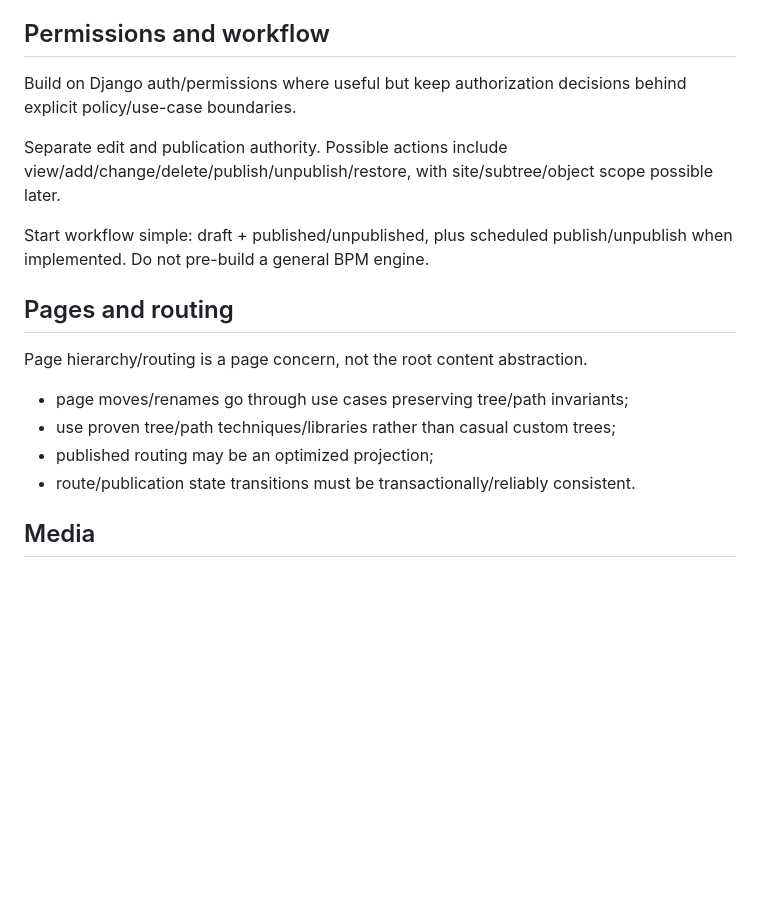
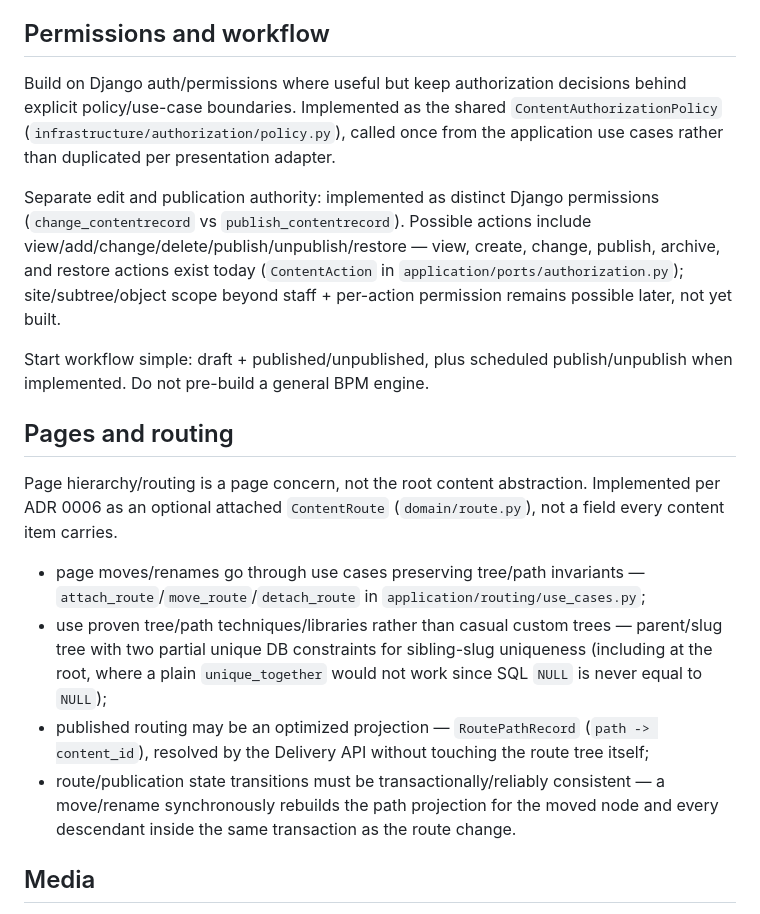
Before and after one commit to strata-cms/strata, a Markdown page: docs/ai/architecture.md, the part around the change. Rendered like a GitHub page; blank space fills up the shorter version.

```diff
--- a/docs/ai/architecture.md
+++ b/docs/ai/architecture.md
@@ -321,11 +321,18 @@ publicly retrievable.
 ## Permissions and workflow
 
 Build on Django auth/permissions where useful but keep authorization decisions
-behind explicit policy/use-case boundaries.
+behind explicit policy/use-case boundaries. Implemented as the shared
+`ContentAuthorizationPolicy` (`infrastructure/authorization/policy.py`),
+called once from the application use cases rather than duplicated per
+presentation adapter.
 
-Separate edit and publication authority. Possible actions include
-view/add/change/delete/publish/unpublish/restore, with site/subtree/object scope
-possible later.
+Separate edit and publication authority: implemented as distinct Django
+permissions (`change_contentrecord` vs `publish_contentrecord`). Possible
+actions include view/add/change/delete/publish/unpublish/restore — view,
+create, change, publish, archive, and restore actions exist today
+(`ContentAction` in `application/ports/authorization.py`); site/subtree/object
+scope beyond staff + per-action permission remains possible later, not yet
+built.
 
 Start workflow simple: draft + published/unpublished, plus scheduled
 publish/unpublish when implemented. Do not pre-build a general BPM engine.
@@ -333,12 +340,22 @@ publish/unpublish when implemented. Do not pre-build a general BPM engine.
 ## Pages and routing
 
 Page hierarchy/routing is a page concern, not the root content abstraction.
+Implemented per ADR 0006 as an optional attached `ContentRoute`
+(`domain/route.py`), not a field every content item carries.
 
-- page moves/renames go through use cases preserving tree/path invariants;
-- use proven tree/path techniques/libraries rather than casual custom trees;
-- published routing may be an optimized projection;
+- page moves/renames go through use cases preserving tree/path invariants —
+  `attach_route`/`move_route`/`detach_route` in `application/routing/use_cases.py`;
+- use proven tree/path techniques/libraries rather than casual custom trees —
+  parent/slug tree with two partial unique DB constraints for sibling-slug
+  uniqueness (including at the root, where a plain `unique_together` would not
+  work since SQL `NULL` is never equal to `NULL`);
+- published routing may be an optimized projection — `RoutePathRecord`
+  (`path -> content_id`), resolved by the Delivery API without touching the
+  route tree itself;
 - route/publication state transitions must be transactionally/reliably
-  consistent.
+  consistent — a move/rename synchronously rebuilds the path projection for
+  the moved node and every descendant inside the same transaction as the
+  route change.
 
 ## Media
 
```
Also changed, not shown: README.md (+73 -38 lines), docs/ai/tooling.md (+5 -1 lines).
